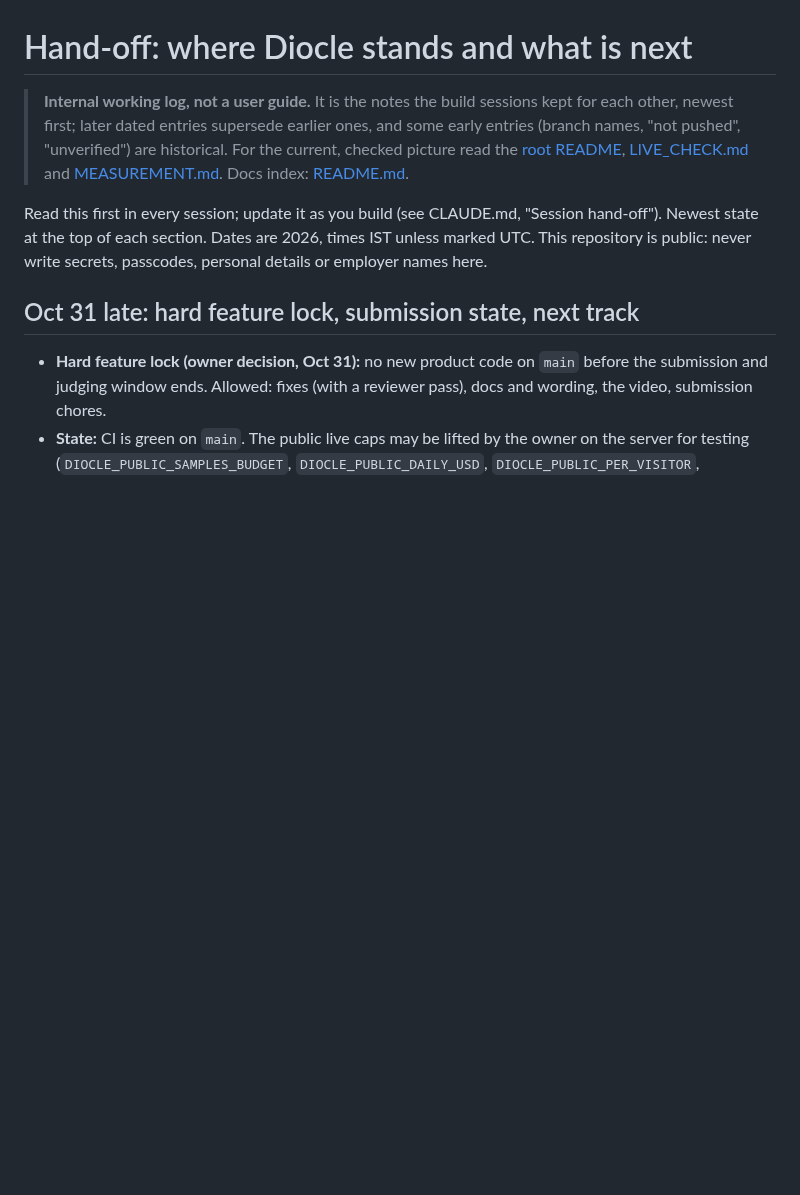
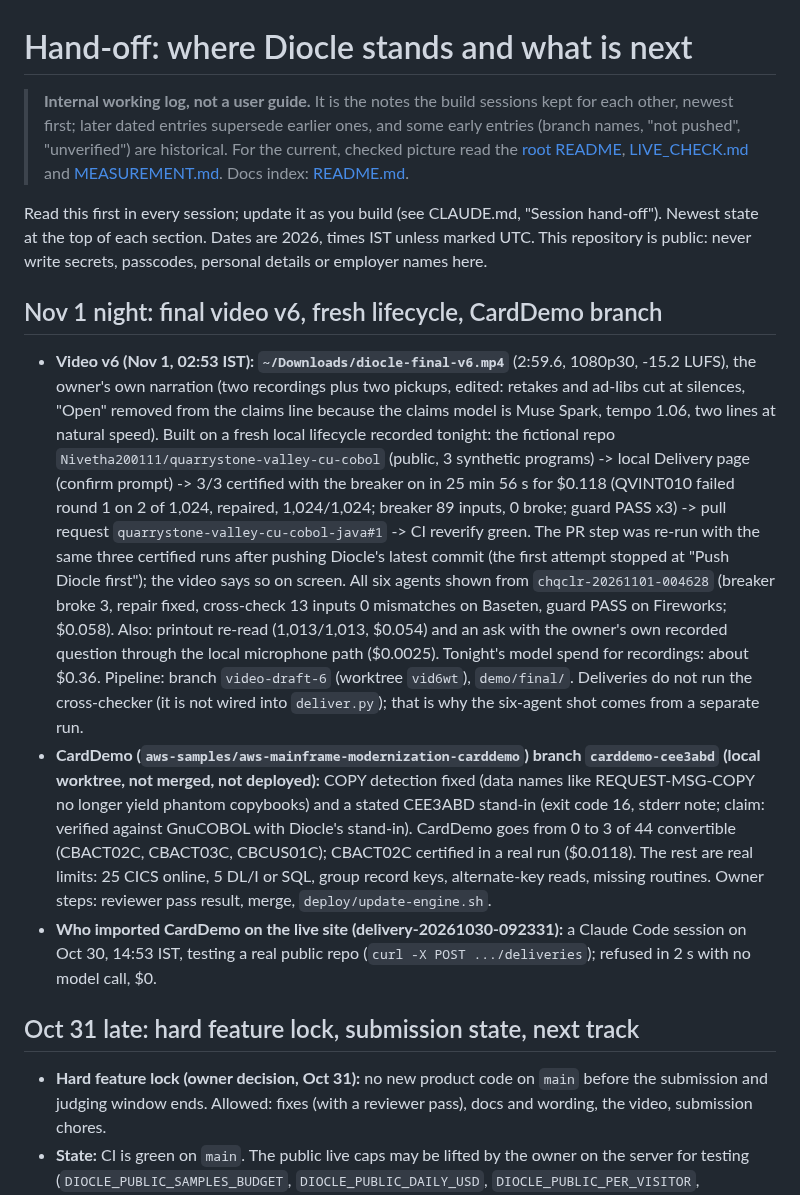
Before and after one commit to Nivetha200111/Diocle, a Markdown page: docs/HANDOFF.md, the part around the change. GitHub-like rendering; blank space fills up the shorter version.

Commit message:
Hand-off: video v6, the fresh local lifecycle, the CardDemo branch and the Oct 30 import
Co-Authored-By: Claude Opus 5.5 <noreply@anthropic.com>

```diff
--- a/docs/HANDOFF.md
+++ b/docs/HANDOFF.md
@@ -5,6 +5,11 @@
 Read this first in every session; update it as you build (see CLAUDE.md, "Session hand-off").
 Newest state at the top of each section. Dates are 2026, times IST unless marked UTC.
 This repository is public: never write secrets, passcodes, personal details or employer names here.
+
+## Nov 1 night: final video v6, fresh lifecycle, CardDemo branch
+- **Video v6 (Nov 1, 02:53 IST): `~/Downloads/diocle-final-v6.mp4`** (2:59.6, 1080p30, -15.2 LUFS), the owner's own narration (two recordings plus two pickups, edited: retakes and ad-libs cut at silences, "Open" removed from the claims line because the claims model is Muse Spark, tempo 1.06, two lines at natural speed). Built on a fresh local lifecycle recorded tonight: the fictional repo `Nivetha200111/quarrystone-valley-cu-cobol` (public, 3 synthetic programs) -> local Delivery page (confirm prompt) -> 3/3 certified with the breaker on in 25 min 56 s for $0.118 (QVINT010 failed round 1 on 2 of 1,024, repaired, 1,024/1,024; breaker 89 inputs, 0 broke; guard PASS x3) -> pull request `quarrystone-valley-cu-cobol-java#1` -> CI reverify green. The PR step was re-run with the same three certified runs after pushing Diocle's latest commit (the first attempt stopped at "Push Diocle first"); the video says so on screen. All six agents shown from `chqclr-20261101-004628` (breaker broke 3, repair fixed, cross-check 13 inputs 0 mismatches on Baseten, guard PASS on Fireworks; $0.058). Also: printout re-read (1,013/1,013, $0.054) and an ask with the owner's own recorded question through the local microphone path ($0.0025). Tonight's model spend for recordings: about $0.36. Pipeline: branch `video-draft-6` (worktree `vid6wt`), `demo/final/`. Deliveries do not run the cross-checker (it is not wired into `deliver.py`); that is why the six-agent shot comes from a separate run.
+- **CardDemo (`aws-samples/aws-mainframe-modernization-carddemo`) branch `carddemo-cee3abd` (local worktree, not merged, not deployed):** COPY detection fixed (data names like REQUEST-MSG-COPY no longer yield phantom copybooks) and a stated CEE3ABD stand-in (exit code 16, stderr note; claim: verified against GnuCOBOL with Diocle's stand-in). CardDemo goes from 0 to 3 of 44 convertible (CBACT02C, CBACT03C, CBCUS01C); CBACT02C certified in a real run ($0.0118). The rest are real limits: 25 CICS online, 5 DL/I or SQL, group record keys, alternate-key reads, missing routines. Owner steps: reviewer pass result, merge, `deploy/update-engine.sh`.
+- **Who imported CardDemo on the live site (delivery-20261030-092331):** a Claude Code session on Oct 30, 14:53 IST, testing a real public repo (`curl -X POST .../deliveries`); refused in 2 s with no model call, $0.
 
 ## Oct 31 late: hard feature lock, submission state, next track
 - **Hard feature lock (owner decision, Oct 31):** no new product code on `main` before the submission and judging window ends. Allowed: fixes (with a reviewer pass), docs and wording, the video, submission chores.
```
